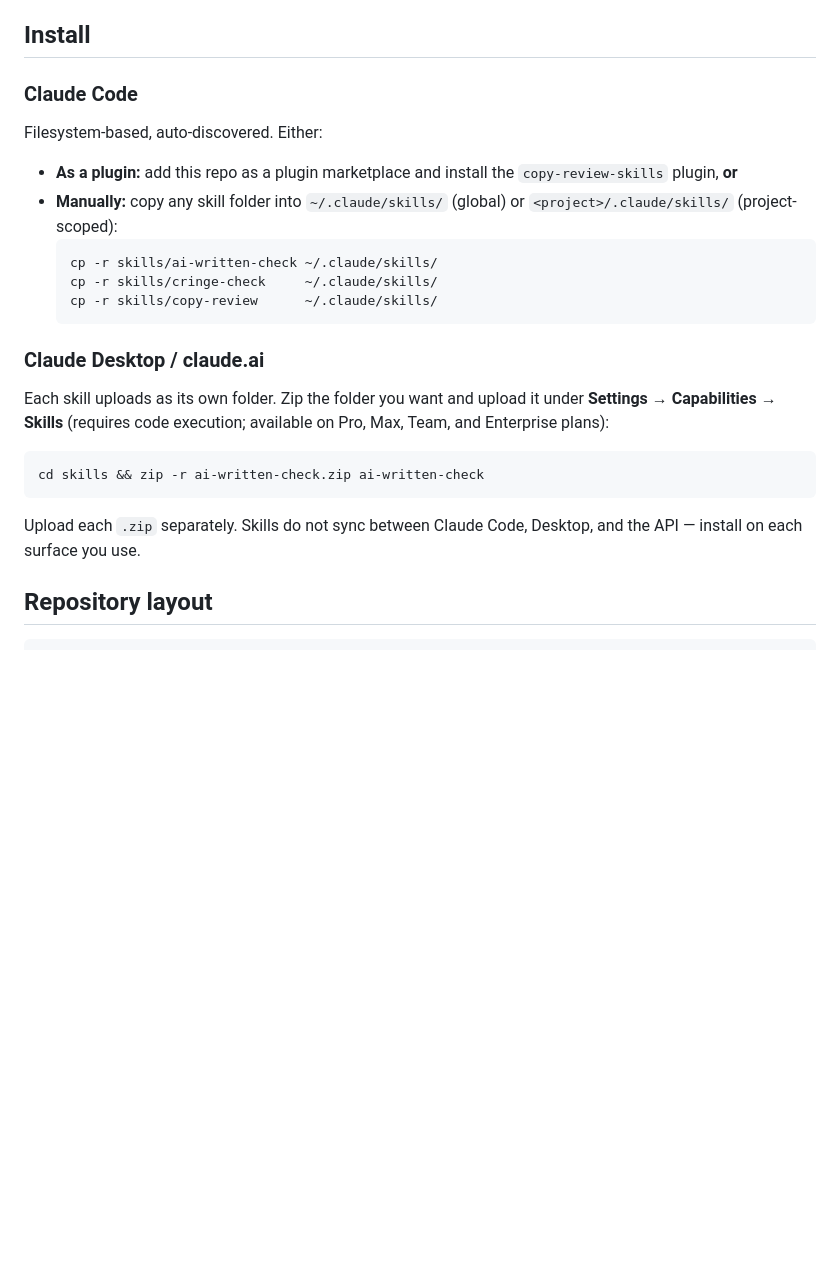
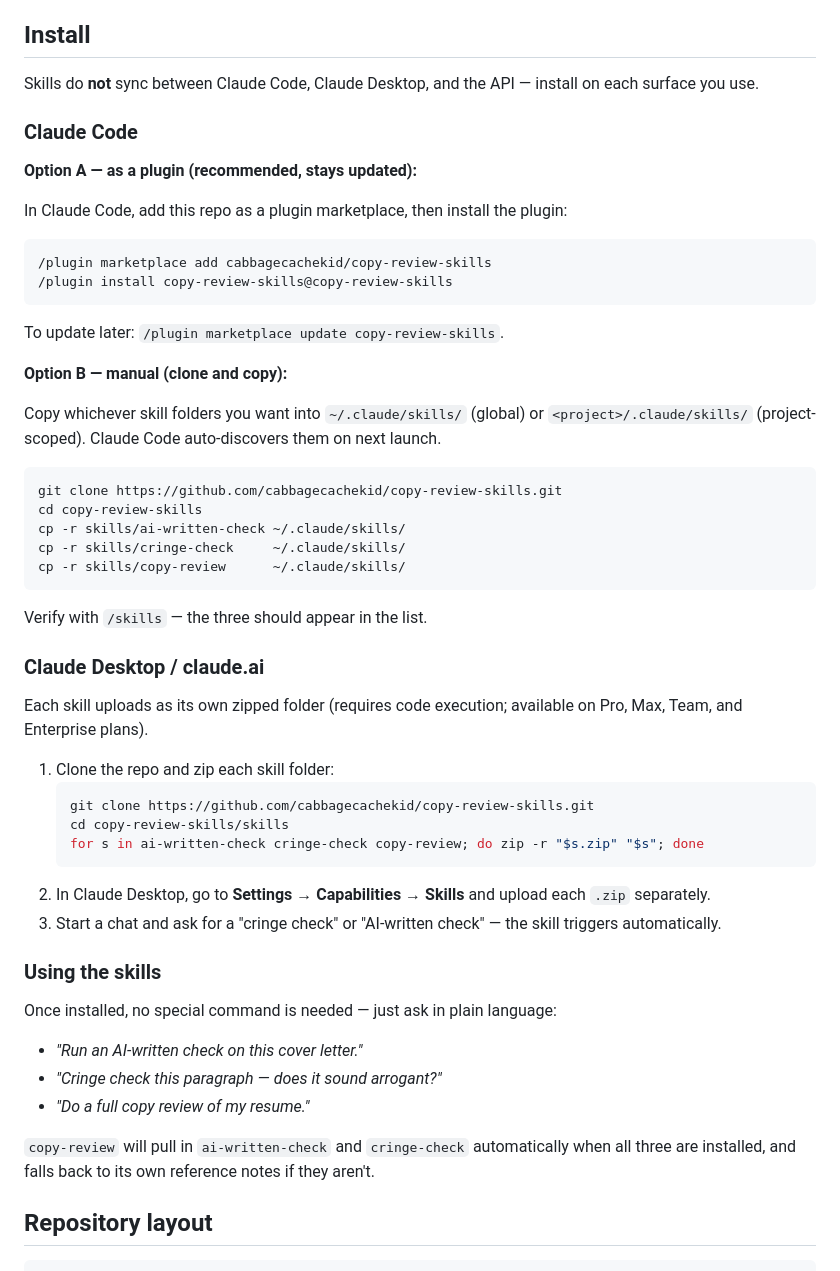
Before and after one commit to cabbagecachekid/red-pen, a Markdown page: README.md, the part around the change. GitHub-like rendering; blank space fills up the shorter version.

Commit message:
Add concrete install instructions to README
Co-Authored-By: Claude Opus 4.8 (1M context) <noreply@anthropic.com>

````diff
--- a/README.md
+++ b/README.md
@@ -25,25 +25,57 @@ Built to [Anthropic's skill-authoring best practices](https://platform.claude.co
 
 ## Install
 
+Skills do **not** sync between Claude Code, Claude Desktop, and the API — install on each surface you use.
+
 ### Claude Code
-Filesystem-based, auto-discovered. Either:
 
-- **As a plugin:** add this repo as a plugin marketplace and install the `copy-review-skills` plugin, **or**
-- **Manually:** copy any skill folder into `~/.claude/skills/` (global) or `<project>/.claude/skills/` (project-scoped):
-  ```bash
-  cp -r skills/ai-written-check ~/.claude/skills/
-  cp -r skills/cringe-check     ~/.claude/skills/
-  cp -r skills/copy-review      ~/.claude/skills/
-  ```
+**Option A — as a plugin (recommended, stays updated):**
+
+In Claude Code, add this repo as a plugin marketplace, then install the plugin:
+
+```
+/plugin marketplace add cabbagecachekid/copy-review-skills
+/plugin install copy-review-skills@copy-review-skills
+```
+
+To update later: `/plugin marketplace update copy-review-skills`.
+
+**Option B — manual (clone and copy):**
+
+Copy whichever skill folders you want into `~/.claude/skills/` (global) or `<project>/.claude/skills/` (project-scoped). Claude Code auto-discovers them on next launch.
+
+```bash
+git clone https://github.com/cabbagecachekid/copy-review-skills.git
+cd copy-review-skills
+cp -r skills/ai-written-check ~/.claude/skills/
+cp -r skills/cringe-check     ~/.claude/skills/
+cp -r skills/copy-review      ~/.claude/skills/
+```
+
+Verify with `/skills` — the three should appear in the list.
 
 ### Claude Desktop / claude.ai
-Each skill uploads as its own folder. Zip the folder you want and upload it under **Settings → Capabilities → Skills** (requires code execution; available on Pro, Max, Team, and Enterprise plans):
 
-```bash
-cd skills && zip -r ai-written-check.zip ai-written-check
-```
+Each skill uploads as its own zipped folder (requires code execution; available on Pro, Max, Team, and Enterprise plans).
 
-Upload each `.zip` separately. Skills do not sync between Claude Code, Desktop, and the API — install on each surface you use.
+1. Clone the repo and zip each skill folder:
+   ```bash
+   git clone https://github.com/cabbagecachekid/copy-review-skills.git
+   cd copy-review-skills/skills
+   for s in ai-written-check cringe-check copy-review; do zip -r "$s.zip" "$s"; done
+   ```
+2. In Claude Desktop, go to **Settings → Capabilities → Skills** and upload each `.zip` separately.
+3. Start a chat and ask for a "cringe check" or "AI-written check" — the skill triggers automatically.
+
+### Using the skills
+
+Once installed, no special command is needed — just ask in plain language:
+
+- *"Run an AI-written check on this cover letter."*
+- *"Cringe check this paragraph — does it sound arrogant?"*
+- *"Do a full copy review of my resume."*
+
+`copy-review` will pull in `ai-written-check` and `cringe-check` automatically when all three are installed, and falls back to its own reference notes if they aren't.
 
 ## Repository layout
 
````
